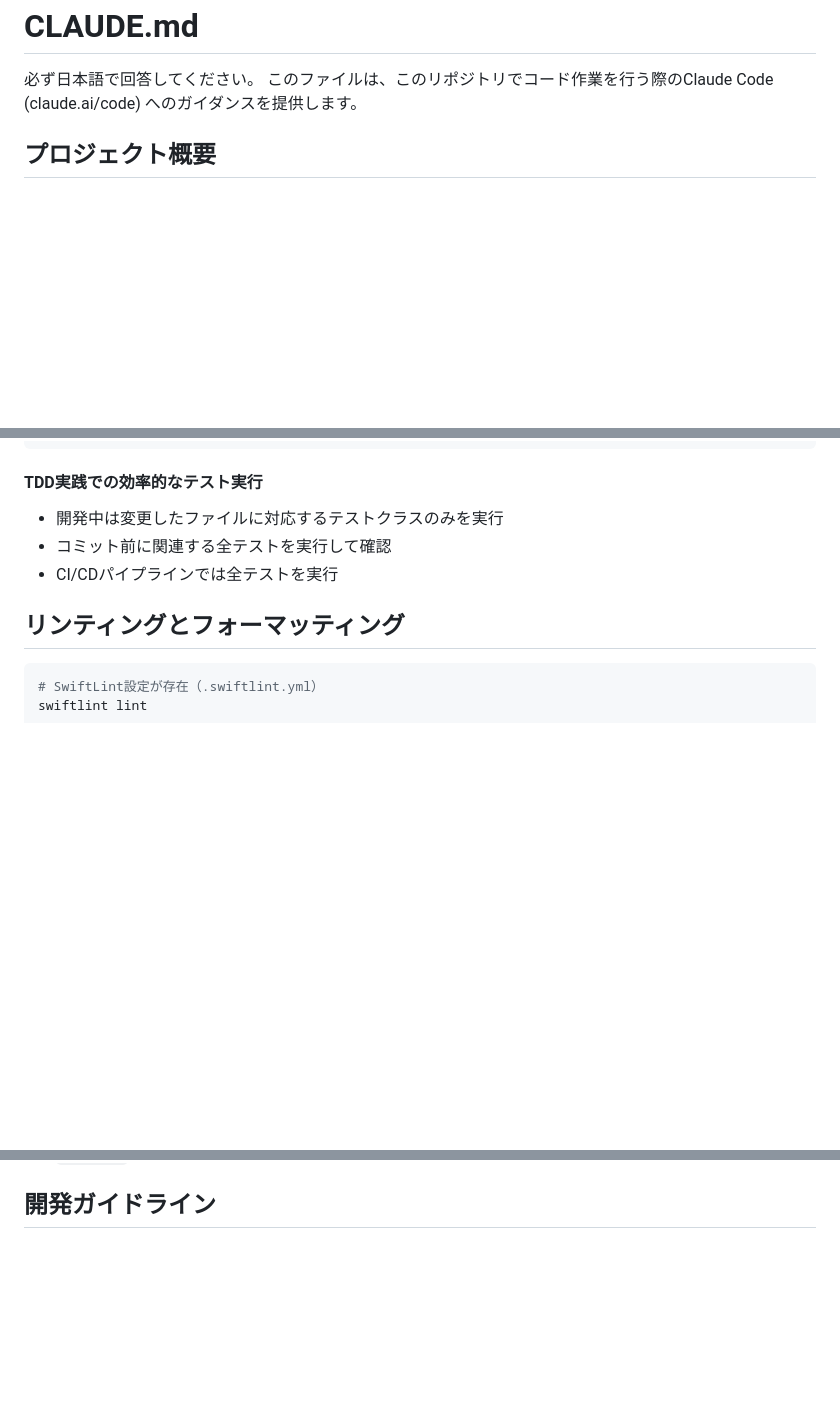
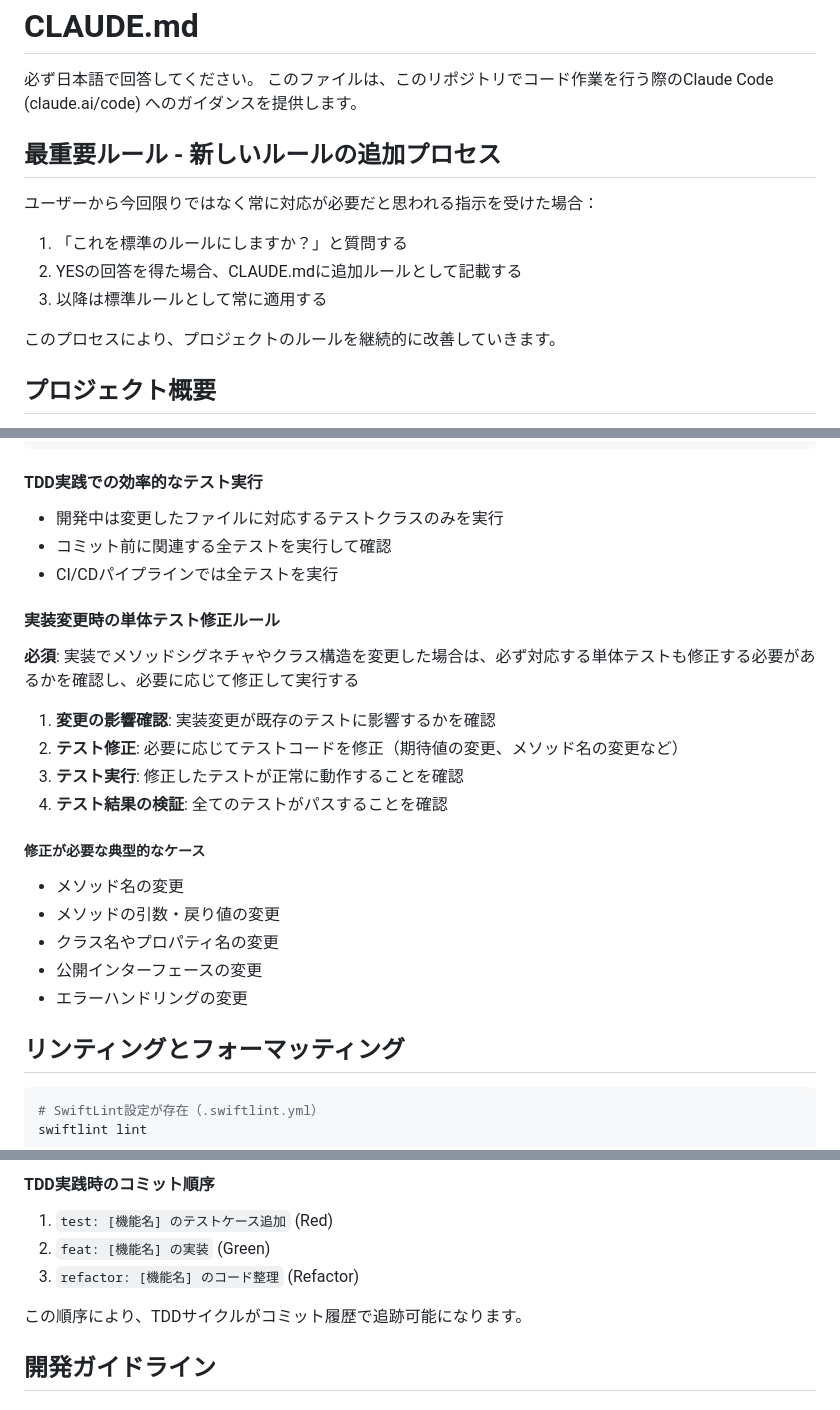
Before and after one commit to RRRRRRR-777/TokoToko, a Markdown page: CLAUDE.md, 3 parts joined by grey strips. GitHub-like rendering; blank space fills up the shorter version.

````diff
--- a/CLAUDE.md
+++ b/CLAUDE.md
@@ -1,6 +1,16 @@
   # CLAUDE.md
 必ず日本語で回答してください。
 このファイルは、このリポジトリでコード作業を行う際のClaude Code (claude.ai/code) へのガイダンスを提供します。
+
+## 最重要ルール - 新しいルールの追加プロセス
+
+ユーザーから今回限りではなく常に対応が必要だと思われる指示を受けた場合：
+
+1. 「これを標準のルールにしますか？」と質問する
+2. YESの回答を得た場合、CLAUDE.mdに追加ルールとして記載する
+3. 以降は標準ルールとして常に適用する
+
+このプロセスにより、プロジェクトのルールを継続的に改善していきます。
 
 ## プロジェクト概要
 
@@ -140,6 +150,21 @@ xcodebuild test -scheme TokoToko -destination 'platform=iOS Simulator,name=iPhon
 - コミット前に関連する全テストを実行して確認
 - CI/CDパイプラインでは全テストを実行
 
+#### 実装変更時の単体テスト修正ルール
+**必須**: 実装でメソッドシグネチャやクラス構造を変更した場合は、必ず対応する単体テストも修正する必要があるかを確認し、必要に応じて修正して実行する
+
+1. **変更の影響確認**: 実装変更が既存のテストに影響するかを確認
+2. **テスト修正**: 必要に応じてテストコードを修正（期待値の変更、メソッド名の変更など）
+3. **テスト実行**: 修正したテストが正常に動作することを確認
+4. **テスト結果の検証**: 全てのテストがパスすることを確認
+
+##### 修正が必要な典型的なケース
+- メソッド名の変更
+- メソッドの引数・戻り値の変更
+- クラス名やプロパティ名の変更
+- 公開インターフェースの変更
+- エラーハンドリングの変更
+
 ## リンティングとフォーマッティング
 ```bash
 # SwiftLint設定が存在（.swiftlint.yml）
@@ -156,3 +245,9 @@ swift-format lint --configuration .swift-format [file]
+#### TDD実践時のコミット順序
+1. `test: [機能名] のテストケース追加` (Red)
+2. `feat: [機能名] の実装` (Green)
+3. `refactor: [機能名] のコード整理` (Refactor)
+
+この順序により、TDDサイクルがコミット履歴で追跡可能になります。
 
 ## 開発ガイドライン
 
````
Also changed, not shown: other parts of CLAUDE.md (+64 -0 lines).
